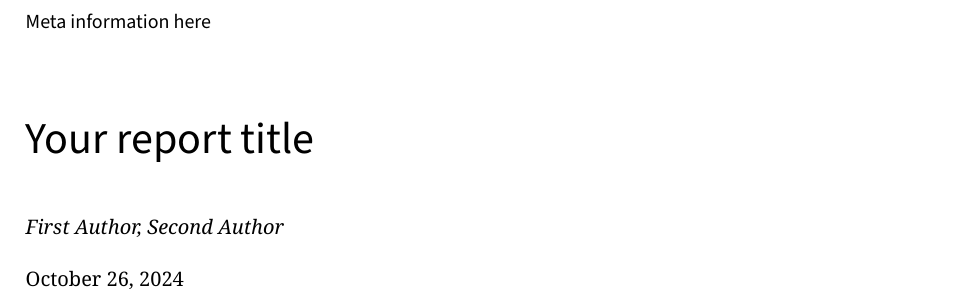
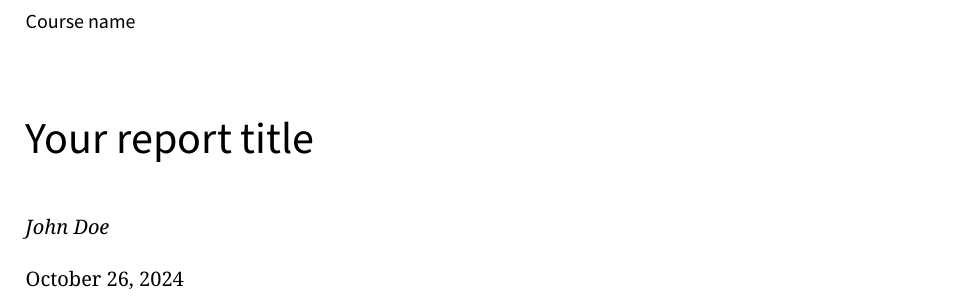
Before and after one commit to mbollmann/typst-kunskap, a Typst document (template/main.typ): part of the page, cut at the place of the change. Compiled offline with Typst 0.15; a missing font is replaced by an installed copy or a similar font.

Commit message:
Update template file

```diff
--- a/template/main.typ
+++ b/template/main.typ
@@ -2,11 +2,13 @@
 
 #show: kunskap.with(
     title: "Your report title",
-    author: ("First Author", "Second Author"),
+    author: "John Doe",
     date: datetime(year: 2024, month: 10, day: 26),
-    header: "Meta information here",
+    header: "Course name",
 
     // Paper size, fonts, and colors can optionally be customized as well
+
+    // Paper size
     //paper-size: "a4",
 
     // Fonts
```
Also changed, not shown: template/main.typ (8 more changed lines).
